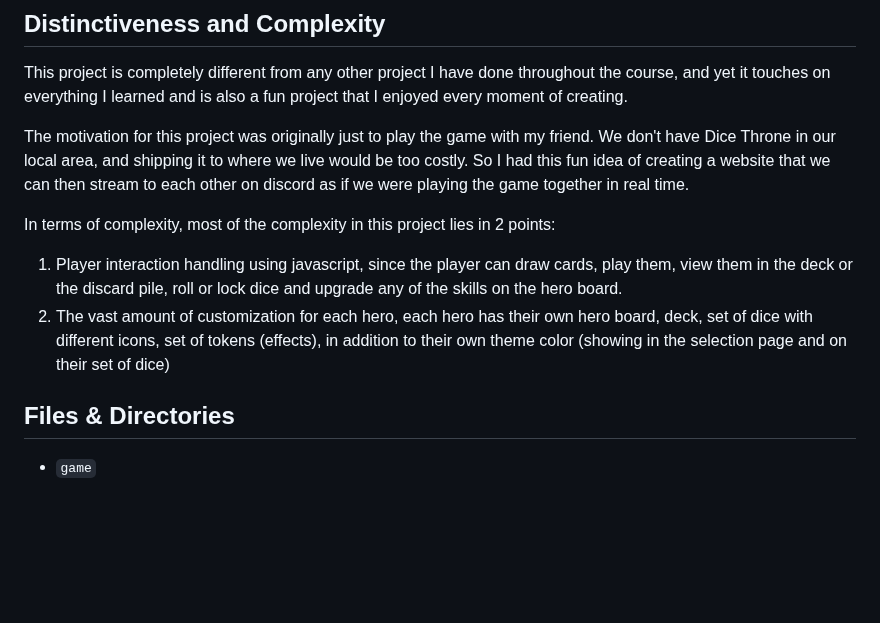
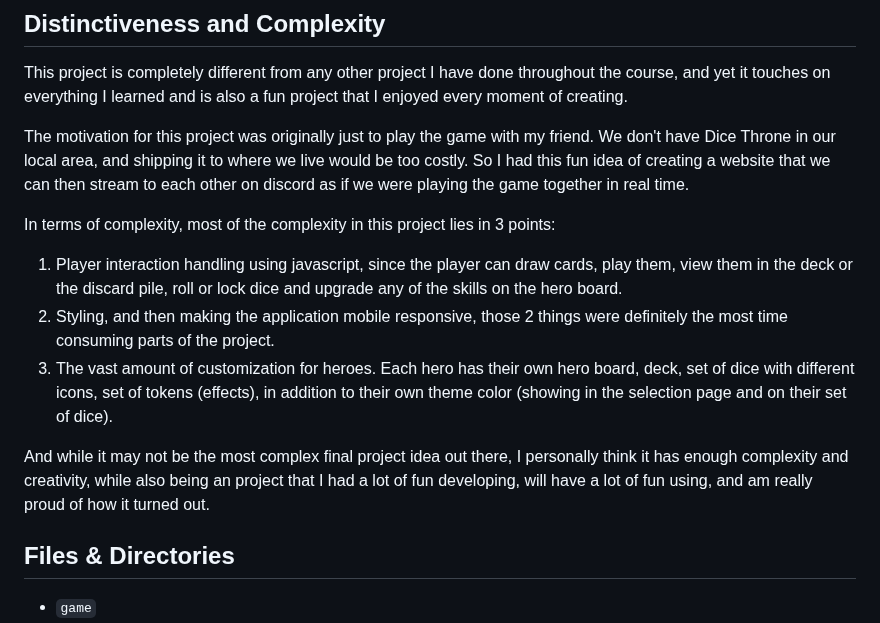
Before and after one commit to Youssef-Hagag/Dice-Throne, a Markdown page: Readme.md, the part around the change. GitHub-like rendering; blank space fills up the shorter version.

```diff
--- a/Readme.md
+++ b/Readme.md
@@ -26,11 +26,15 @@ The motivation for this project was originally just to play the game with my fri
 to where we live would be too costly. So I had this fun idea of creating a website that we can then stream to each other on discord as if we were playing
 the game together in real time.
 
-In terms of complexity, most of the complexity in this project lies in 2 points:
+In terms of complexity, most of the complexity in this project lies in 3 points:
 1. Player interaction handling using javascript, since the player can draw cards, play them, view them in the deck or the discard pile, roll or lock dice
    and upgrade any of the skills on the hero board.
-2. The vast amount of customization for each hero, each hero has their own hero board, deck, set of dice with different icons, set of tokens (effects), in addition
-   to their own theme color (showing in the selection page and on their set of dice)
+2. Styling, and then making the application mobile responsive, those 2 things were definitely the most time consuming parts of the project.
+3. The vast amount of customization for heroes. Each hero has their own hero board, deck, set of dice with different icons, set of tokens (effects), in addition
+   to their own theme color (showing in the selection page and on their set of dice).
+
+And while it may not be the most complex final project idea out there, I personally think it has enough complexity and creativity, while also being an project that
+I had a lot of fun developing, will have a lot of fun using, and am really proud of how it turned out.
 
 ## Files & Directories
 
```
